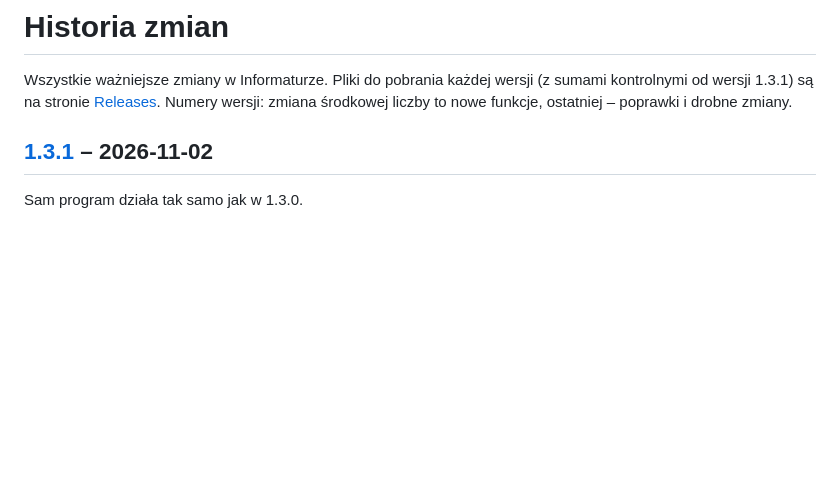
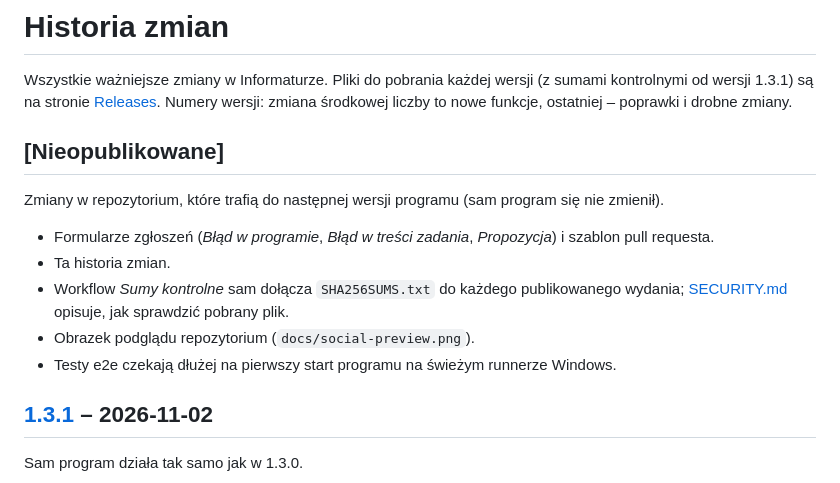
Before and after one commit to nokkiee/informatura, a Markdown page: CHANGELOG.md, the part around the change. GitHub-like rendering; blank space fills up the shorter version.

Commit message:
Changelog: unreleased repository changes since 1.3.1

```diff
--- a/CHANGELOG.md
+++ b/CHANGELOG.md
@@ -3,6 +3,17 @@
 Wszystkie ważniejsze zmiany w Informaturze. Pliki do pobrania każdej wersji (z sumami kontrolnymi
 od wersji 1.3.1) są na stronie [Releases](https://github.com/nokkiee/informatura/releases).
 Numery wersji: zmiana środkowej liczby to nowe funkcje, ostatniej – poprawki i drobne zmiany.
+
+## [Nieopublikowane]
+
+Zmiany w repozytorium, które trafią do następnej wersji programu (sam program się nie zmienił).
+
+- Formularze zgłoszeń (*Błąd w programie*, *Błąd w treści zadania*, *Propozycja*) i szablon pull requesta.
+- Ta historia zmian.
+- Workflow *Sumy kontrolne* sam dołącza `SHA256SUMS.txt` do każdego publikowanego wydania;
+  [SECURITY.md](SECURITY.md) opisuje, jak sprawdzić pobrany plik.
+- Obrazek podglądu repozytorium (`docs/social-preview.png`).
+- Testy e2e czekają dłużej na pierwszy start programu na świeżym runnerze Windows.
 
 ## [1.3.1] – 2026-11-02
 
```
